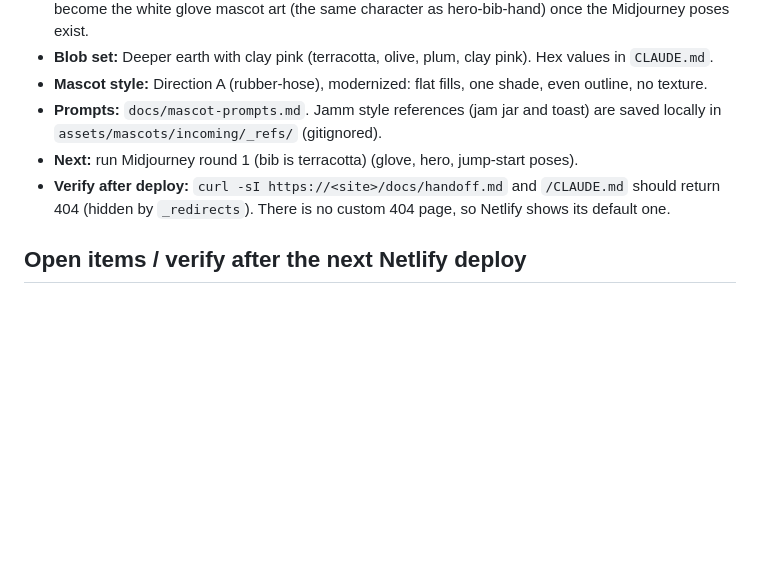
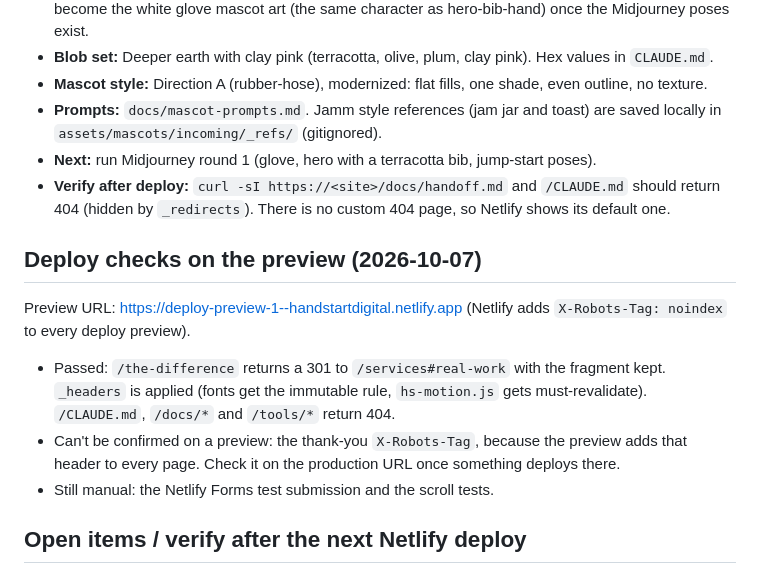
Before and after one commit to philmias8008/graduated-umbrella, a Markdown page: docs/handoff.md, the part around the change. Rendered like a GitHub page; blank space fills up the shorter version.

Commit message:
Record preview deploy checks in the handoff
Co-Authored-By: Claude Opus 5.5 <noreply@anthropic.com>

```diff
--- a/docs/handoff.md
+++ b/docs/handoff.md
@@ -112,8 +112,14 @@
 - **Blob set:** Deeper earth with clay pink (terracotta, olive, plum, clay pink). Hex values in `CLAUDE.md`.
 - **Mascot style:** Direction A (rubber-hose), modernized: flat fills, one shade, even outline, no texture.
 - **Prompts:** `docs/mascot-prompts.md`. Jamm style references (jam jar and toast) are saved locally in `assets/mascots/incoming/_refs/` (gitignored).
-- **Next:** run Midjourney round 1 (bib is terracotta) (glove, hero, jump-start poses).
+- **Next:** run Midjourney round 1 (glove, hero with a terracotta bib, jump-start poses).
 - **Verify after deploy:** `curl -sI https://<site>/docs/handoff.md` and `/CLAUDE.md` should return 404 (hidden by `_redirects`). There is no custom 404 page, so Netlify shows its default one.
+
+## Deploy checks on the preview (2026-10-07)
+Preview URL: https://deploy-preview-1--handstartdigital.netlify.app (Netlify adds `X-Robots-Tag: noindex` to every deploy preview).
+- Passed: `/the-difference` returns a 301 to `/services#real-work` with the fragment kept. `_headers` is applied (fonts get the immutable rule, `hs-motion.js` gets must-revalidate). `/CLAUDE.md`, `/docs/*` and `/tools/*` return 404.
+- Can't be confirmed on a preview: the thank-you `X-Robots-Tag`, because the preview adds that header to every page. Check it on the production URL once something deploys there.
+- Still manual: the Netlify Forms test submission and the scroll tests.
 
 ## Open items / verify after the next Netlify deploy
 1. **Redirect:** `curl -sI https://<site>/the-difference` should show a 301 to `/services#real-work`. If the `#real-work` is dropped, switch the destination to `/services`.
```
